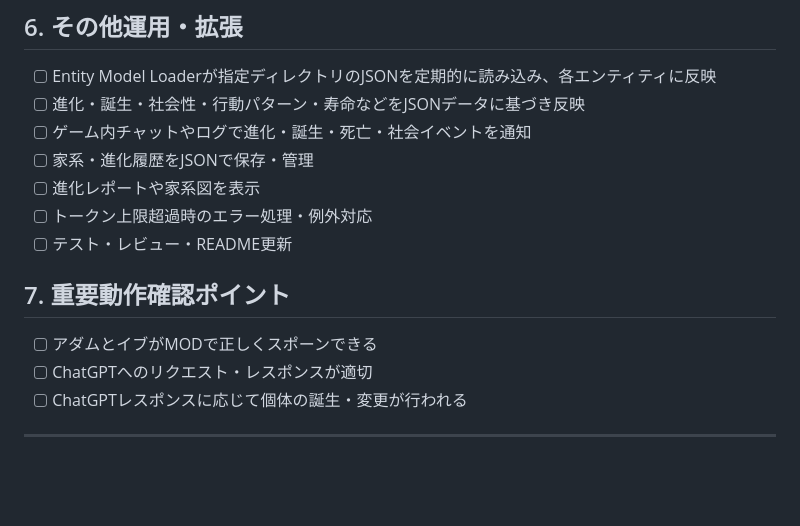
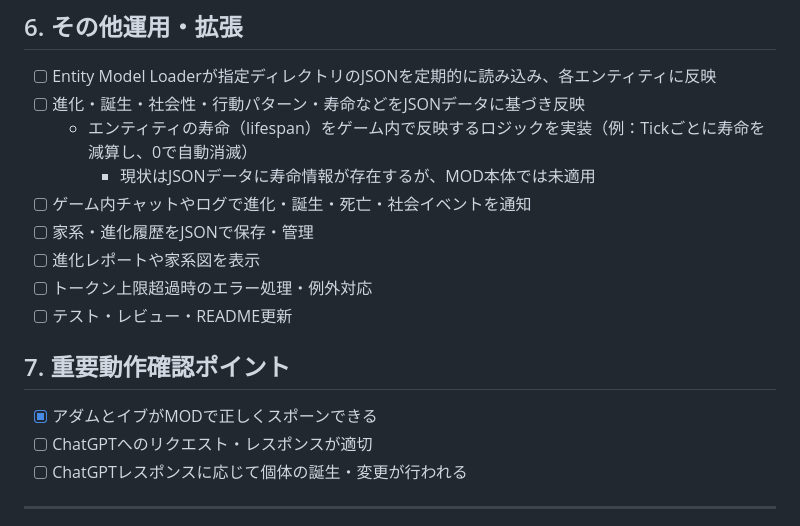
Before and after one commit to phpfucker/seeking_demo, a Markdown page: minecraft/checklist.md, the part around the change printed below. Drawn GitHub-style; blank space fills up the shorter version.

```diff
--- a/minecraft/checklist.md
+++ b/minecraft/checklist.md
@@ -49,6 +80,8 @@
 ## 6. その他運用・拡張
 - [ ] Entity Model Loaderが指定ディレクトリのJSONを定期的に読み込み、各エンティティに反映
 - [ ] 進化・誕生・社会性・行動パターン・寿命などをJSONデータに基づき反映
+  - エンティティの寿命（lifespan）をゲーム内で反映するロジックを実装（例：Tickごとに寿命を減算し、0で自動消滅）
+    - 現状はJSONデータに寿命情報が存在するが、MOD本体では未適用
 - [ ] ゲーム内チャットやログで進化・誕生・死亡・社会イベントを通知
 - [ ] 家系・進化履歴をJSONで保存・管理
 - [ ] 進化レポートや家系図を表示
@@ -56,7 +89,7 @@
 - [ ] テスト・レビュー・README更新
 
 ## 7. 重要動作確認ポイント
-- [ ] アダムとイブがMODで正しくスポーンできる
+- [x] アダムとイブがMODで正しくスポーンできる
 - [ ] ChatGPTへのリクエスト・レスポンスが適切
 - [ ] ChatGPTレスポンスに応じて個体の誕生・変更が行われる
 
```
Also changed, not shown: other parts of minecraft/checklist.md (+46 -15 lines).
